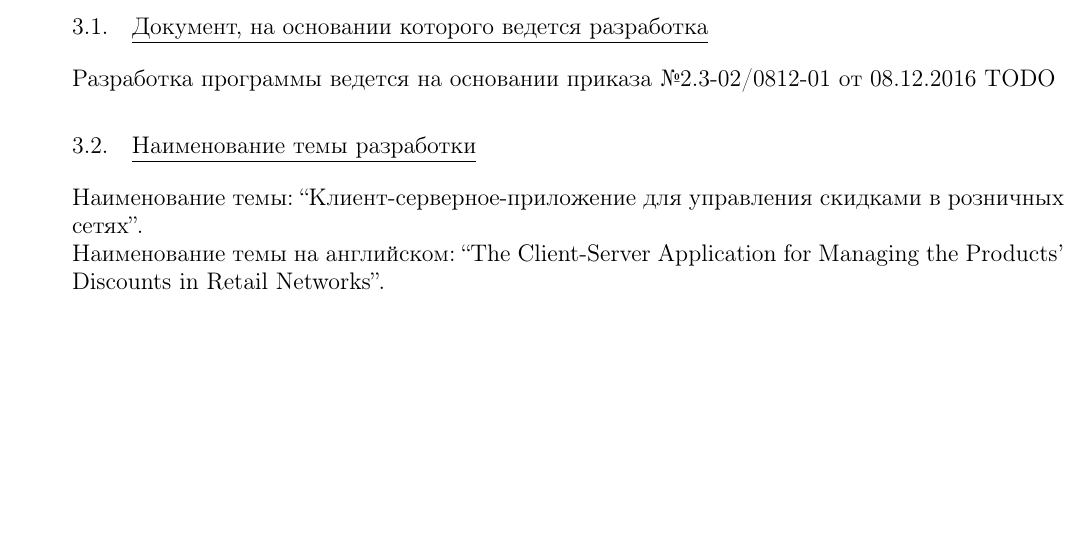
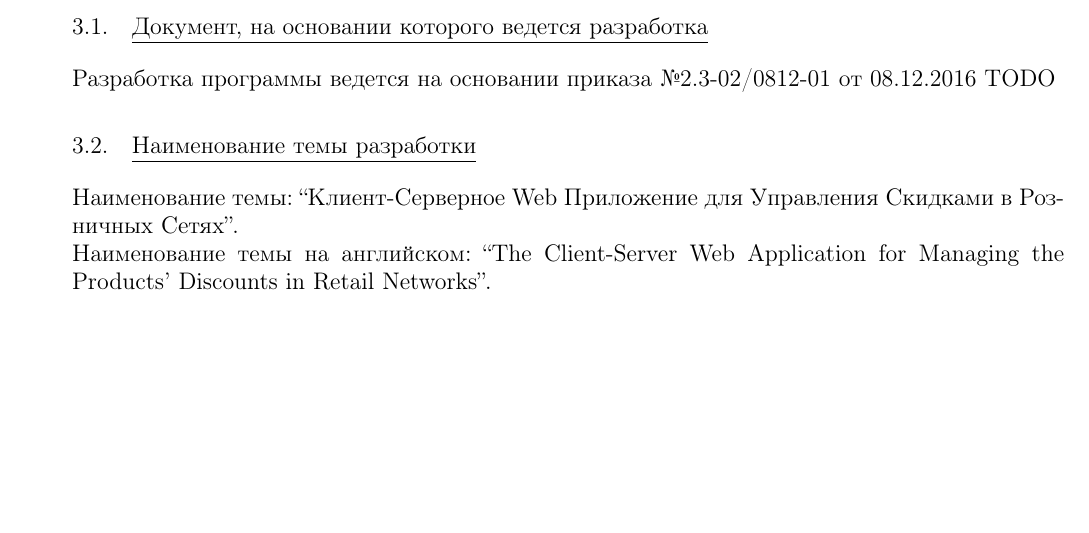
Before and after one commit to Sinopsys/Kursach-Documentation, a LaTeX document (tz/tz.tex, which reads tz/reason_for_developing.tex): part of page 6 of 17, cut so that both start at the same text. Compiled offline with pdfLaTeX; a LaTeX package or settings file that is missing is left out.

Commit message:
Reasons for developing.

```diff
--- a/tz/reason_for_developing.tex
+++ b/tz/reason_for_developing.tex
@@ -5,5 +5,5 @@
 
 
 \subsection{Наименование темы разработки}
-Наименование темы: ``Клиент-серверное-приложение для управления скидками в розничных сетях''. \\
-Наименование темы на английском: ``The Client-Server Application for Managing the Products' Discounts in Retail Networks''. \\
+Наименование темы: ``Клиент-Серверное Web Приложение для Управления Скидками в Розничных Сетях''. \\
+Наименование темы на английском: ``The Client-Server Web Application for Managing the Products' Discounts in Retail Networks''. \\
```
